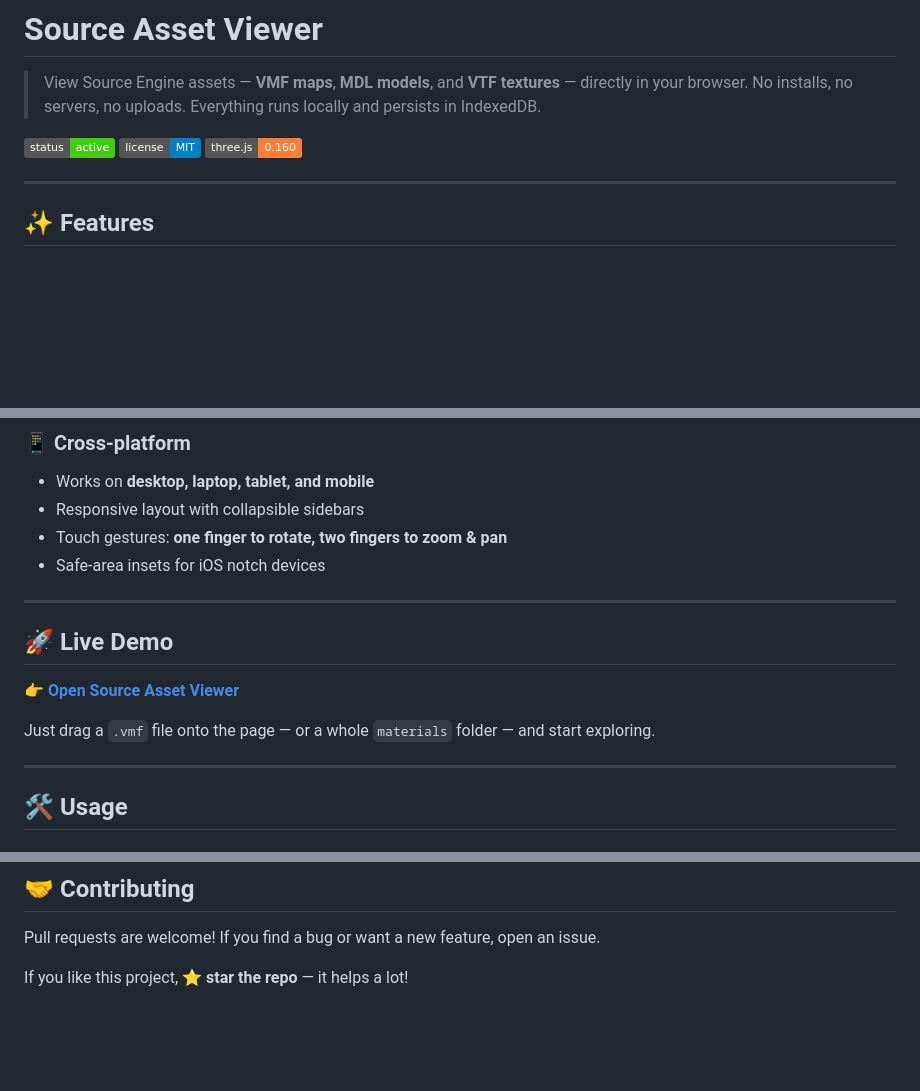
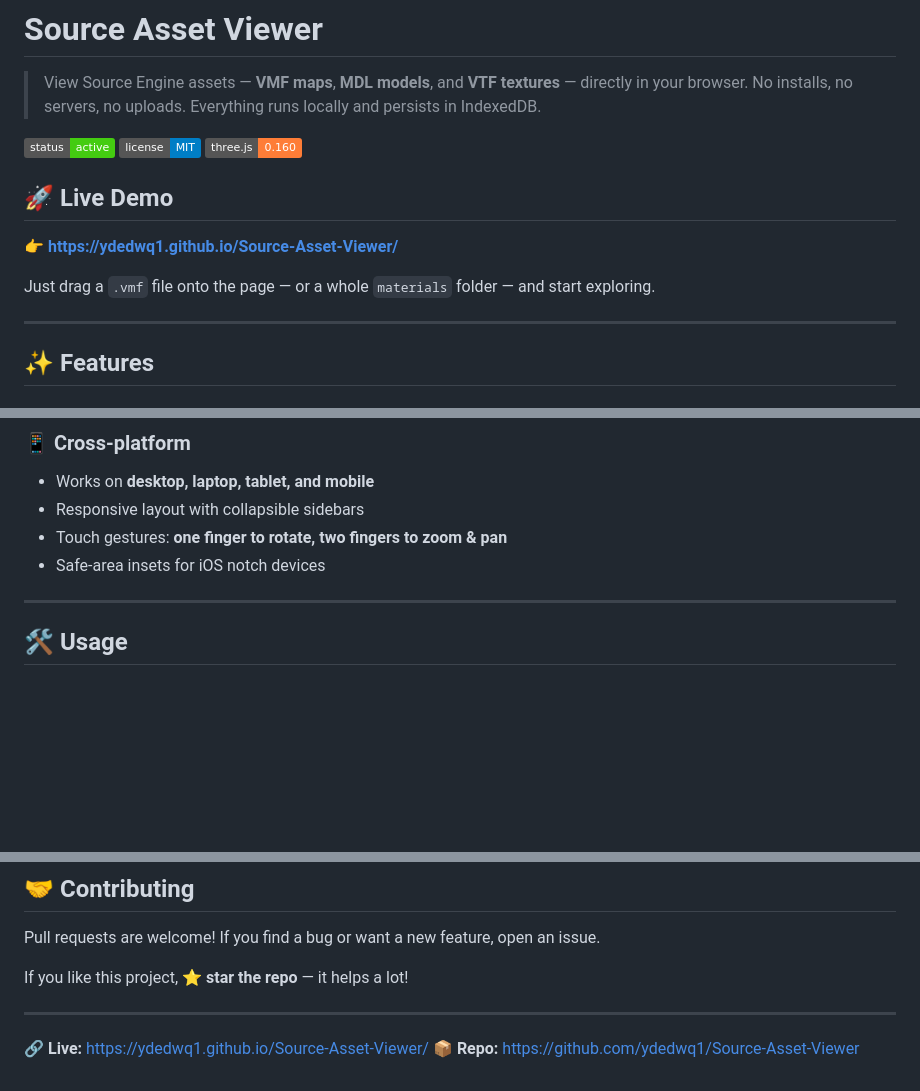
Before and after one commit to ydedwq1/Source-Asset-Viewer, a Markdown page: README.md, 3 parts joined by grey strips. Rendered like a GitHub page; badges without logos; blank space fills up the shorter version.

```diff
--- a/README.md
+++ b/README.md
@@ -5,6 +5,12 @@
 ![Status](https://img.shields.io/badge/status-active-brightgreen)
 ![License](https://img.shields.io/badge/license-MIT-blue)
 ![Made with Three.js](https://img.shields.io/badge/three.js-0.160-orange)
+
+## 🚀 Live Demo
+
+👉 **[https://ydedwq1.github.io/Source-Asset-Viewer/](https://ydedwq1.github.io/Source-Asset-Viewer/)**
+
+Just drag a `.vmf` file onto the page — or a whole `materials` folder — and start exploring.
 
 ---
 
@@ -48,14 +54,6 @@
 - Responsive layout with collapsible sidebars
 - Touch gestures: **one finger to rotate, two fingers to zoom & pan**
 - Safe-area insets for iOS notch devices
-
----
-
-## 🚀 Live Demo
-
-👉 **[Open Source Asset Viewer](https://YOUR-USERNAME.github.io/source-asset-viewer/)**
-
-Just drag a `.vmf` file onto the page — or a whole `materials` folder — and start exploring.
 
 ---
 
@@ -155,3 +153,8 @@ MIT — free to use, modify, and distribute. Attribution appreciated but not req
 Pull requests are welcome! If you find a bug or want a new feature, open an issue.
 
 If you like this project, ⭐ **star the repo** — it helps a lot!
+
+---
+
+**🔗 Live:** [https://ydedwq1.github.io/Source-Asset-Viewer/](https://ydedwq1.github.io/Source-Asset-Viewer/)
+**📦 Repo:** [https://github.com/ydedwq1/Source-Asset-Viewer](https://github.com/ydedwq1/Source-Asset-Viewer)
```
